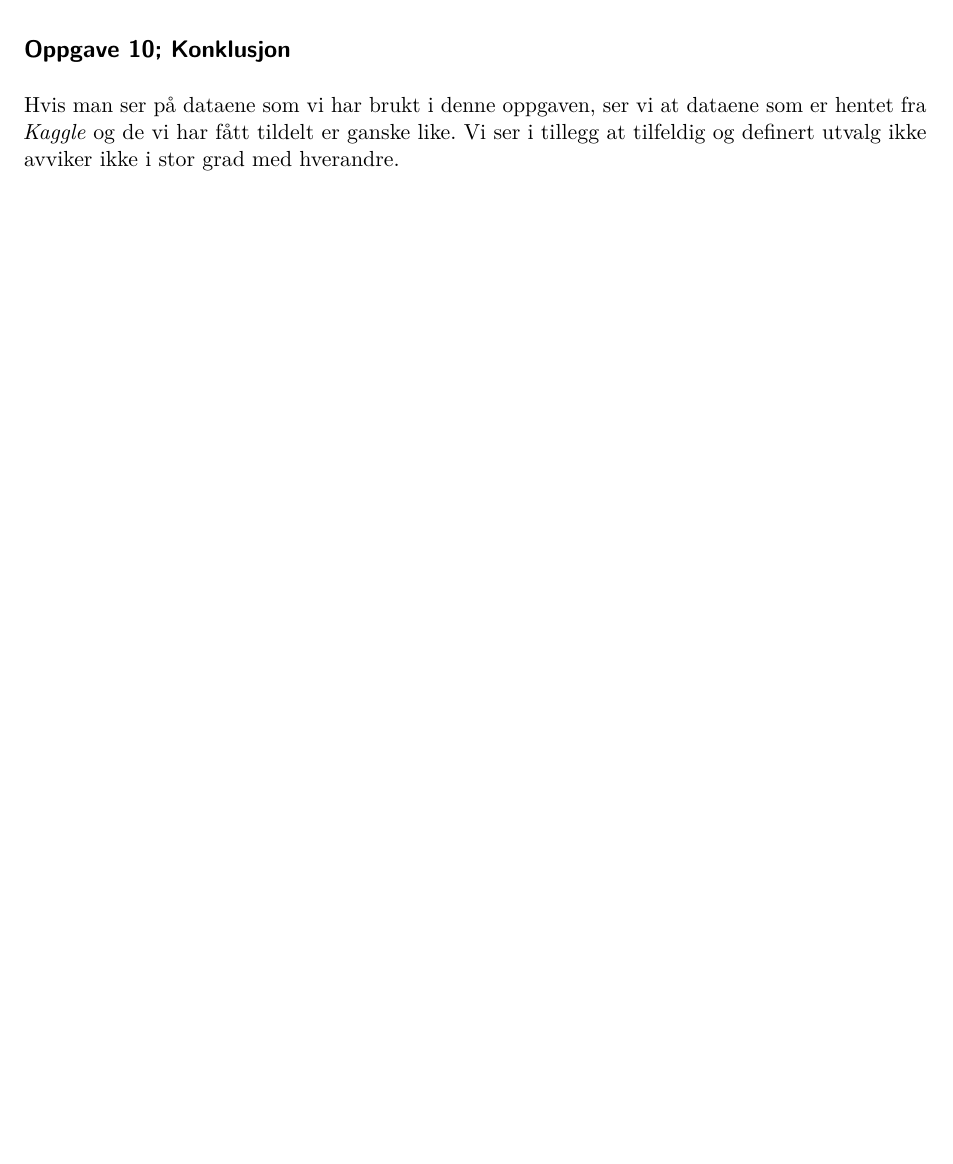
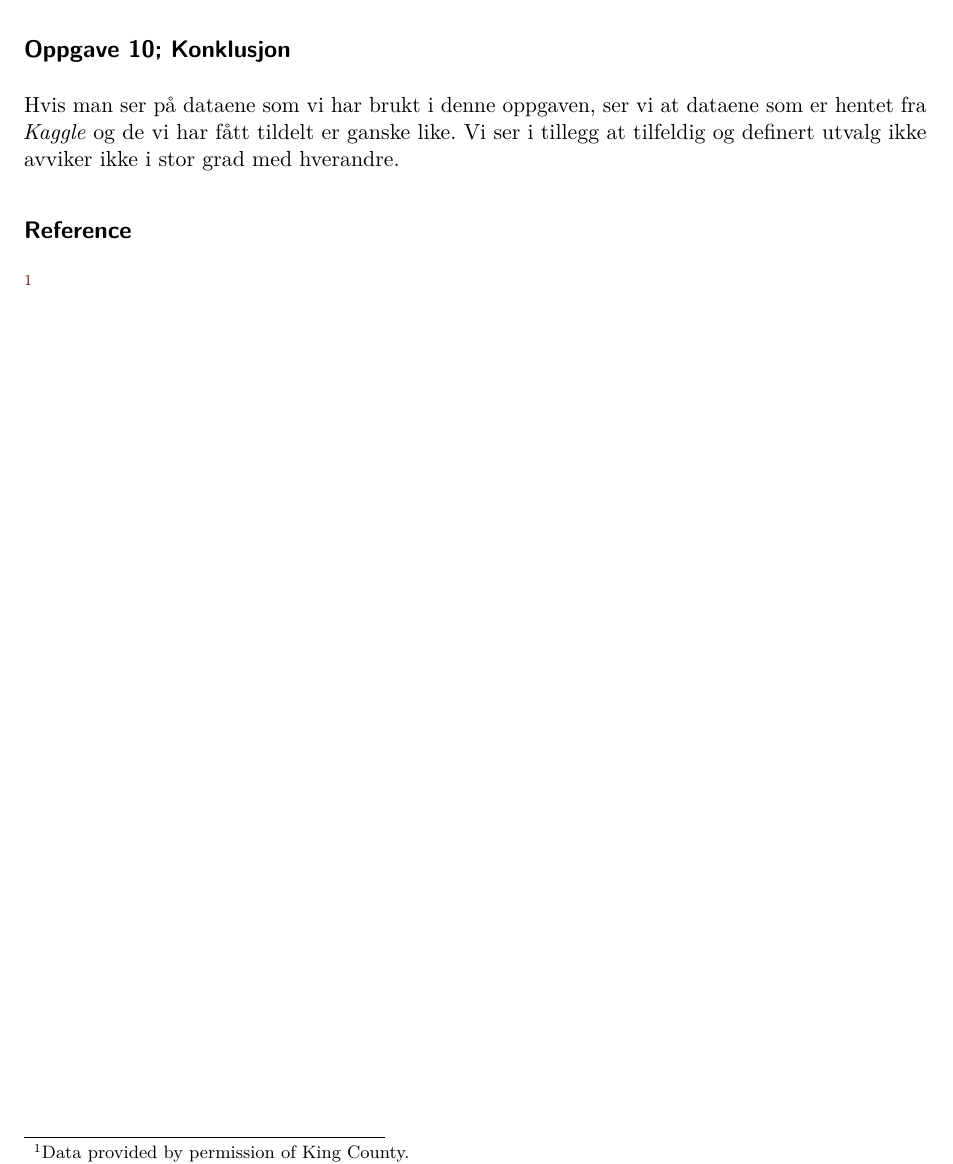
Before and after one commit to thibik/Ass_MSB205_ILM_TK, a Quarto document (Ass_MSB205_ILM_TK.qmd): part of page 17 of 17, cut so that both start at the same text, the shorter picture padded with empty space. Rendered offline with R 4.5, knitr and Pandoc in place of Quarto, then LaTeX, with nearby package versions; both versions are drawn in the output format of the newer one; some code elsewhere in the file could not run offline.

Commit message:
Footnote and other things

````diff
--- a/Ass_MSB205_ILM_TK.qmd
+++ b/Ass_MSB205_ILM_TK.qmd
@@ -3,9 +3,10 @@ title: "Arbeidskrav i MSB205"
 author:
  - "Thibiga Kuddyar"
  - "Ingrid-Liv Morkken"
-format: html
+format: pdf
 editor: visual
 lang: no-NB
+
 ---
 
 ```{r setup, echo=FALSE, message=FALSE}
@@ -582,3 +583,7 @@ Hvis man ser på dataene som vi har brukt i denne oppgaven, ser vi at dataene so
 ```{r, echo=FALSE}
 #Ferdig
 ```
+
+## Reference
+
+^[Data provided by permission of King County.]
````
Also changed, not shown: Ass_MSB205_ILM_TK.pdf, Ass_MSB205_ILM_TK.tex (added), Ass_MSB205_ILM_TK_files/figure-html/unnamed-chunk-31-1.png (added), Ass_MSB205_ILM_TK_files/figure-html/unnamed-chunk-31-2.png (added), Ass_MSB205_ILM_TK_files/figure-html/unnamed-chunk-31-3.png (added), Ass_MSB205_ILM_TK_files/figure-html/unnamed-chunk-31-4.png (added), Ass_MSB205_ILM_TK_files/figure-html/unnamed-chunk-32-1.png (added), Ass_MSB205_ILM_TK_files/figure-html/unnamed-chunk-32-2.png (added), Ass_MSB205_ILM_TK_files/figure-html/unnamed-chunk-32-3.png (added), Ass_MSB205_ILM_TK_files/figure-html/unnamed-chunk-32-4.png (added), Ass_MSB205_ILM_TK_files/figure-html/unnamed-chunk-33-1.png (added), Ass_MSB205_ILM_TK_files/figure-html/unnamed-chunk-33-2.png (added), Ass_MSB205_ILM_TK_files/figure-html/unnamed-chunk-33-3.png (added), Ass_MSB205_ILM_TK_files/figure-html/unnamed-chunk-33-4.png (added), 21 more files, 12 other files.
